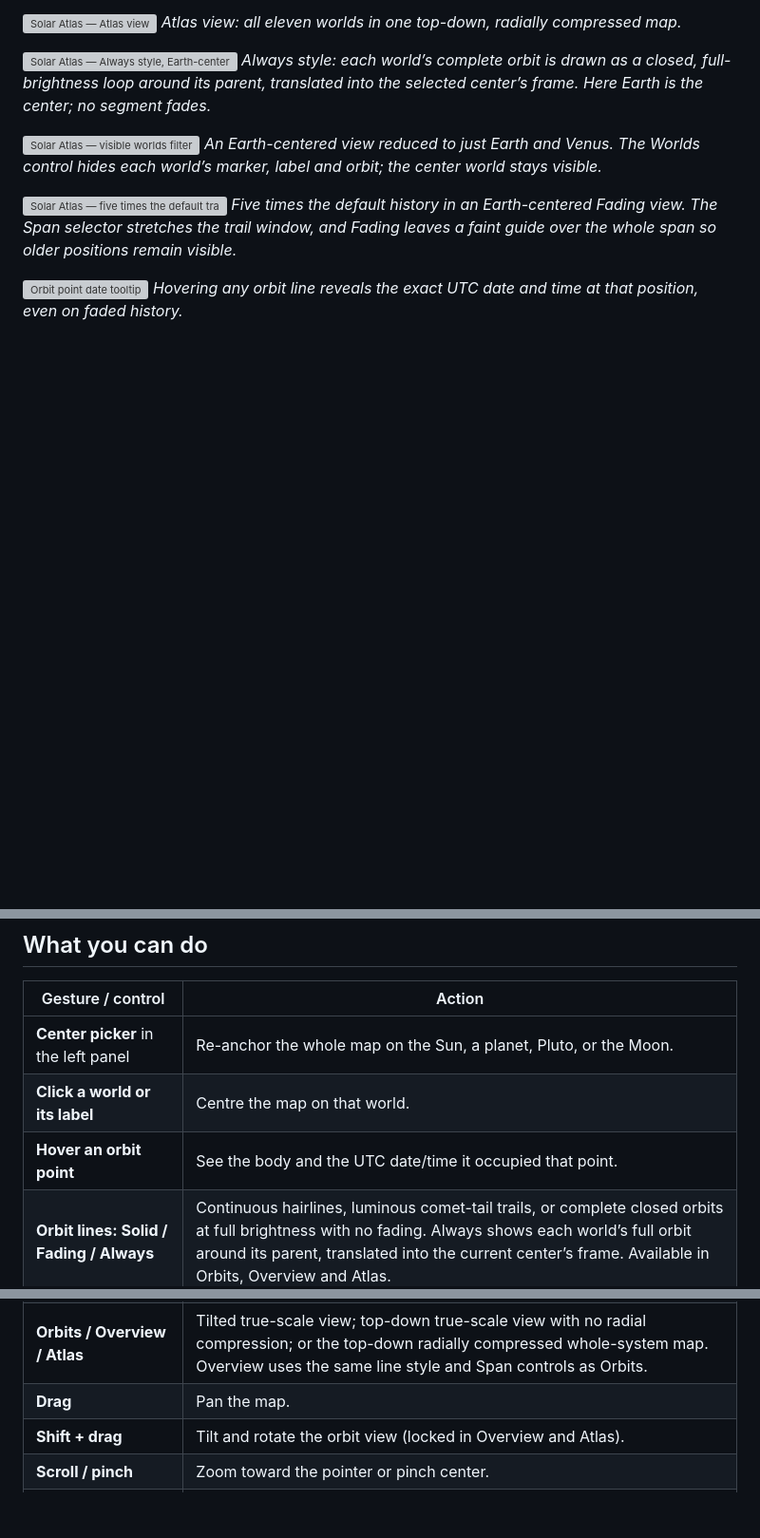
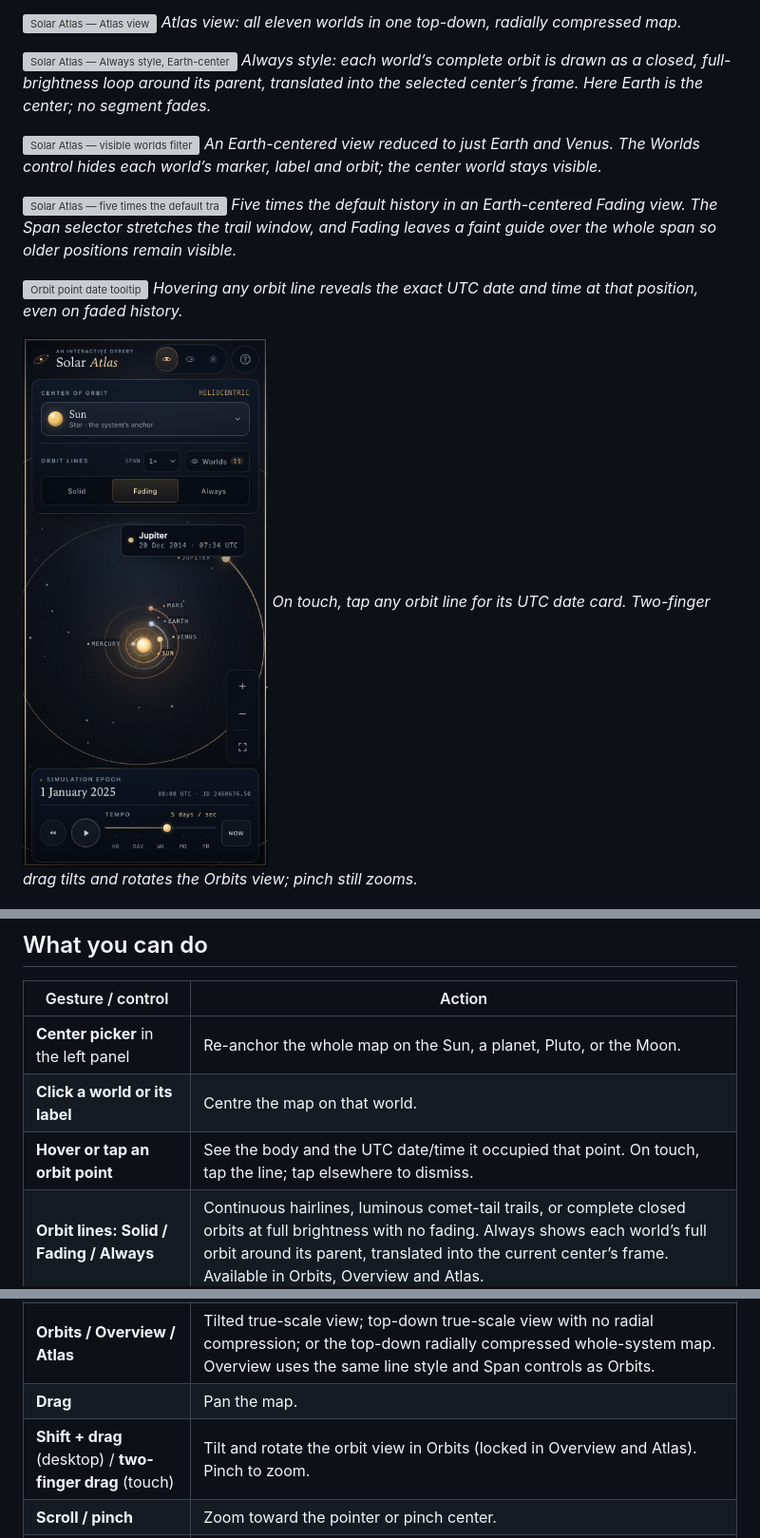
Before and after one commit to david-batranu/solar-atlas, a Markdown page: README.md, 3 parts joined by grey strips. Shown at 95% size. Rendered like a GitHub page; pictures changed too: docs/screenshots/mobile-orbit-date.png (added); blank space fills up the shorter version; grey boxes are pictures that could not be loaded.

Commit message:
Add touch tilt and orbit date taps

```diff
--- a/README.md
+++ b/README.md
@@ -39,6 +39,9 @@ external fonts or images. Every world can be shown or hidden independently, incl
 ![Orbit point date tooltip](docs/screenshots/orbit-date-tooltip.png)
 *Hovering any orbit line reveals the exact UTC date and time at that position, even on faded history.*
 
+![Mobile orbit date card](docs/screenshots/mobile-orbit-date.png)
+*On touch, tap any orbit line for its UTC date card. Two-finger drag tilts and rotates the Orbits view; pinch still zooms.*
+
 ![Solar Atlas — Visible worlds dialog](docs/screenshots/visible-worlds-dialog.png)
 *The Worlds checklist. Show all, clear to the center, then tick the worlds you want to inspect.*
 
@@ -66,13 +69,13 @@ Node 18+ is recommended. There is no install step.
 | --- | --- |
 | **Center picker** in the left panel | Re-anchor the whole map on the Sun, a planet, Pluto, or the Moon. |
 | **Click a world or its label** | Centre the map on that world. |
-| **Hover an orbit point** | See the body and the UTC date/time it occupied that point. |
+| **Hover or tap an orbit point** | See the body and the UTC date/time it occupied that point. On touch, tap the line; tap elsewhere to dismiss. |
 | **Orbit lines: Solid / Fading / Always** | Continuous hairlines, luminous comet-tail trails, or complete closed orbits at full brightness with no fading. Always shows each world’s full orbit around its parent, translated into the current center’s frame. Available in Orbits, Overview and Atlas. |
 | **Visible worlds** | Open **Worlds** beside Orbit lines to show or hide any world’s marker, label and orbit. Use **Center only** to clear the field, then tick the worlds you want. The center world is always visible. |
 | **Span** beside Orbit lines | Stretch or shorten the Solid/Fading history from 0.5× to 50× its default window. Longer spans keep older positions available; Fading adds a faint guide across the whole window so its oldest end does not disappear. |
 | **Orbits / Overview / Atlas** | Tilted true-scale view; top-down true-scale view with no radial compression; or the top-down radially compressed whole-system map. Overview uses the same line style and Span controls as Orbits. |
 | **Drag** | Pan the map. |
-| **Shift + drag** | Tilt and rotate the orbit view (locked in Overview and Atlas). |
+| **Shift + drag** (desktop) / **two-finger drag** (touch) | Tilt and rotate the orbit view in Orbits (locked in Overview and Atlas). Pinch to zoom. |
 | **Scroll / pinch** | Zoom toward the pointer or pinch center. |
 | **Play / reverse**, tempo slider, HR–YR presets | Control simulated time from 30 minutes to one year per real second, forwards or backwards. |
 | **Now** | Return to the present moment. |
```
Also changed, not shown: CONTRACT.md (+1 -1 lines), 5 other files.
